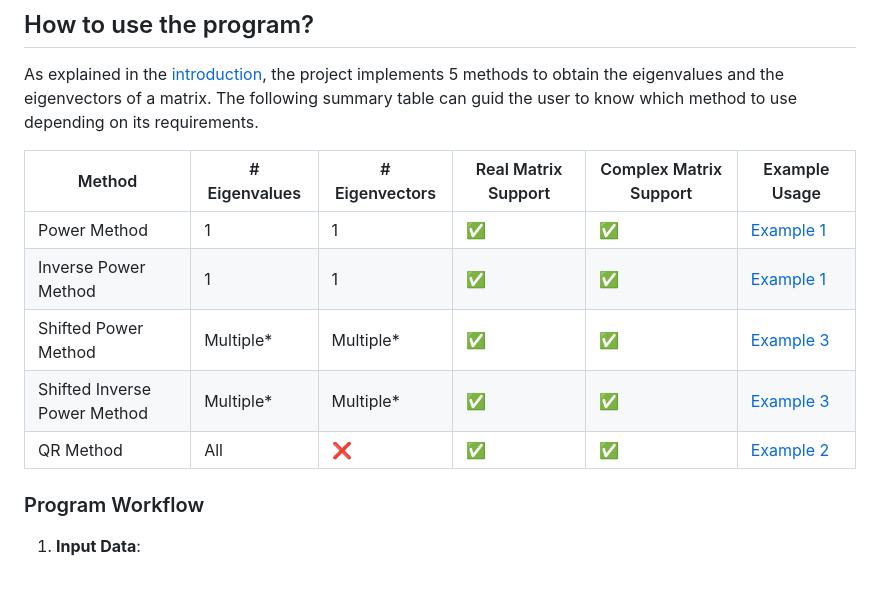
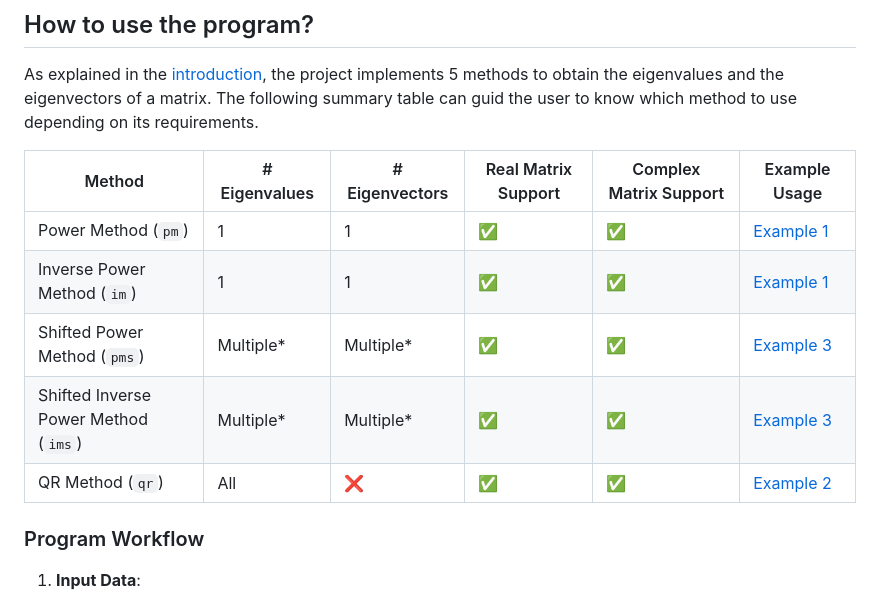
Before and after one commit to pauromeu/eigenvalue-pcsc, a Markdown page: README.md, the part around the change. GitHub-like rendering.

Commit message:
add codes for solvers

```diff
--- a/README.md
+++ b/README.md
@@ -84,11 +84,11 @@ As explained in the [introduction](#eigenvalue-computation-project), the project
 
 | Method                        | # Eigenvalues | # Eigenvectors | Real Matrix Support | Complex Matrix Support | Example Usage                            |
 | ----------------------------- | ------------- | --------------- | ------------------- | ----------------------- | ----------------------------------------- |
-| Power Method                  | 1             | 1               | ✅                  | ✅                      | [Example 1](#1-find-the-largest-eigenvalue-and-its-associate-eigenvector-of-a-matrix)              |
-| Inverse Power Method          | 1             | 1               | ✅                  | ✅                      | [Example 1](#1-find-the-largest-eigenvalue-and-its-associate-eigenvector-of-a-matrix)      |
-| Shifted Power Method          | Multiple*      | Multiple*        | ✅                  | ✅                      | [Example 3](#3-shifting-to-get-other-eigenvectors)      |
-| Shifted Inverse Power Method  | Multiple*      | Multiple*        | ✅                  | ✅                      | [Example 3](#3-shifting-to-get-other-eigenvectors) |
-| QR Method                     | All      | ❌        | ✅                  | ✅                      | [Example 2](#2-finding-all-eigenvalues-of-a-matrix)               |
+| Power Method (`pm`)                 | 1             | 1               | ✅                  | ✅                      | [Example 1](#1-find-the-largest-eigenvalue-and-its-associate-eigenvector-of-a-matrix)              |
+| Inverse Power Method (`im`)         | 1             | 1               | ✅                  | ✅                      | [Example 1](#1-find-the-largest-eigenvalue-and-its-associate-eigenvector-of-a-matrix)      |
+| Shifted Power Method (`pms`)         | Multiple*      | Multiple*        | ✅                  | ✅                      | [Example 3](#3-shifting-to-get-other-eigenvectors)      |
+| Shifted Inverse Power Method (`ims`) | Multiple*      | Multiple*        | ✅                  | ✅                      | [Example 3](#3-shifting-to-get-other-eigenvectors) |
+| QR Method (`qr`)                    | All      | ❌        | ✅                  | ✅                      | [Example 2](#2-finding-all-eigenvalues-of-a-matrix)               |
 
 ### Program Workflow
 
```
